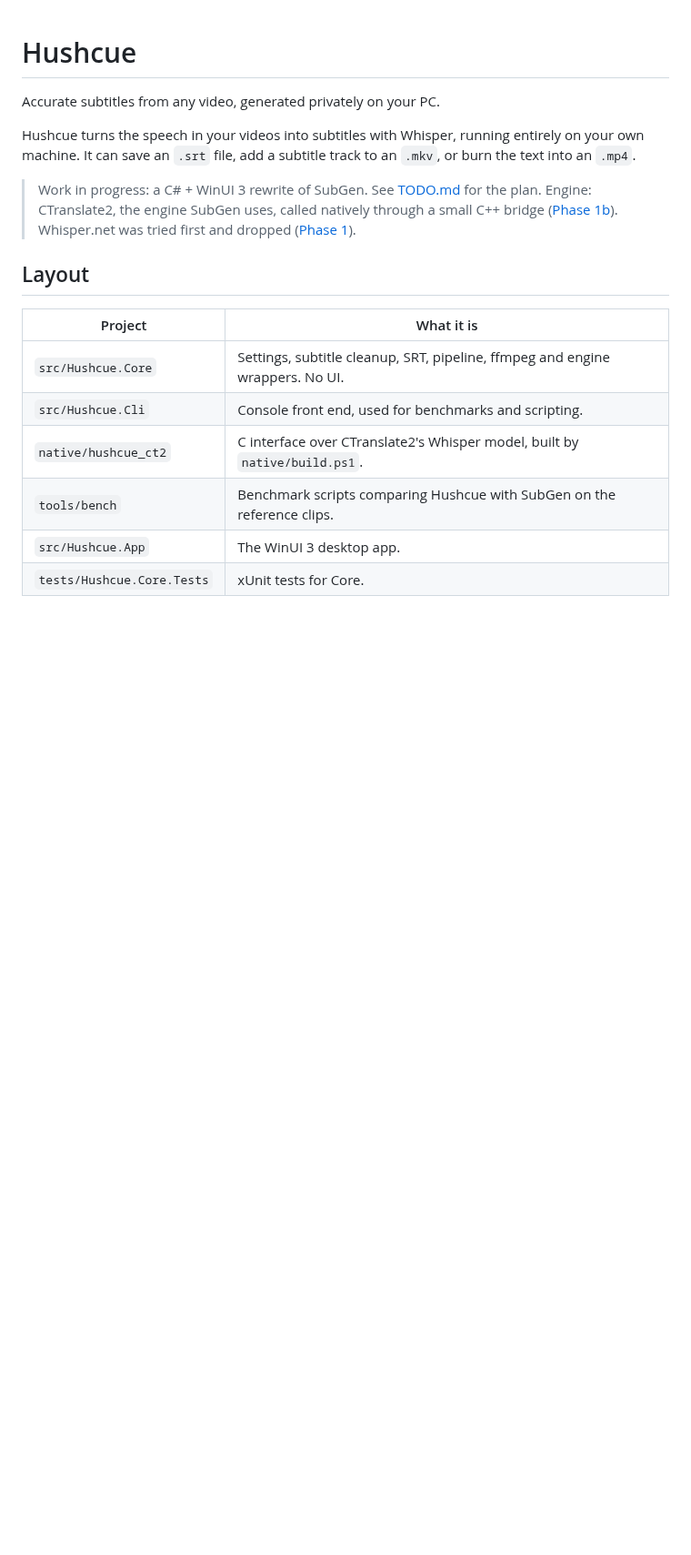
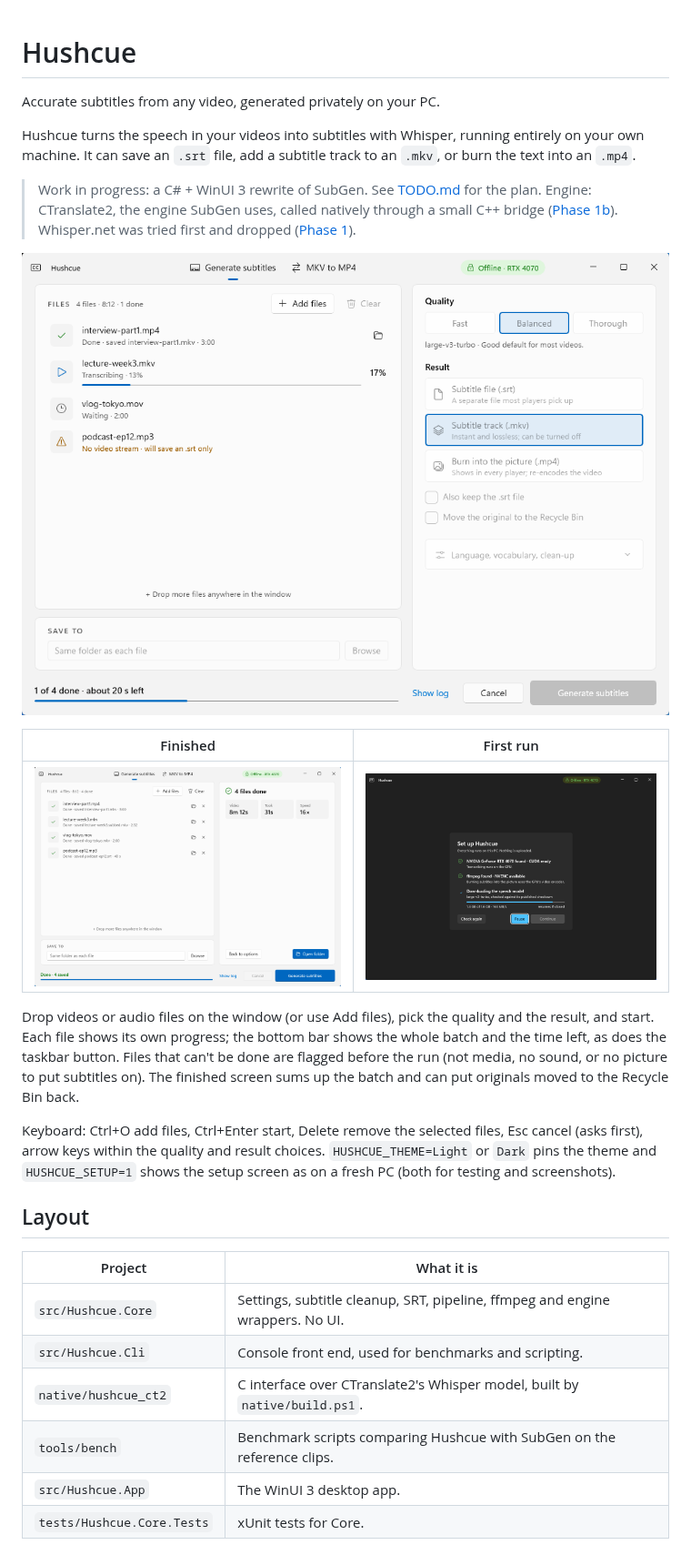
Before and after one commit to iStorry/hushcue, a Markdown page: README.md, the part around the change. Shown at 91% size. Rendered like a GitHub page; pictures changed too: docs/screenshots/2-queue-running.png (added), docs/screenshots/3-finished.png (added), docs/screenshots/4-setup.png (added); blank space fills up the shorter version.

Commit message:
README screenshots and app notes; TODO Phase 6/6b: what was built and checked
Co-Authored-By: Claude Opus 5.5 <noreply@anthropic.com>

```diff
--- a/README.md
+++ b/README.md
@@ -8,6 +8,21 @@ It can save an `.srt` file, add a subtitle track to an `.mkv`, or burn the text
 > Work in progress: a C# + WinUI 3 rewrite of SubGen. See [TODO.md](TODO.md) for the plan.
 > Engine: CTranslate2, the engine SubGen uses, called natively through a small C++ bridge
 > ([Phase 1b](docs/phase1b-ctranslate2.md)). Whisper.net was tried first and dropped ([Phase 1](docs/phase1-engine-spike.md)).
+
+![A queue of four files: one done, one being transcribed, one waiting, and an audio file that will get an .srt only](docs/screenshots/2-queue-running.png)
+
+| Finished | First run |
+|---|---|
+| ![The finished screen: video length, time taken and speed](docs/screenshots/3-finished.png) | ![The setup screen checking the GPU and ffmpeg and downloading the speech model](docs/screenshots/4-setup.png) |
+
+Drop videos or audio files on the window (or use Add files), pick the quality and the result, and start. Each file
+shows its own progress; the bottom bar shows the whole batch and the time left, as does the taskbar button. Files
+that can't be done are flagged before the run (not media, no sound, or no picture to put subtitles on). The finished
+screen sums up the batch and can put originals moved to the Recycle Bin back.
+
+Keyboard: Ctrl+O add files, Ctrl+Enter start, Delete remove the selected files, Esc cancel (asks first), arrow keys
+within the quality and result choices. `HUSHCUE_THEME=Light` or `Dark` pins the theme and `HUSHCUE_SETUP=1` shows
+the setup screen as on a fresh PC (both for testing and screenshots).
 
 ## Layout
 
```
Also changed, not shown: TODO.md (+39 -17 lines), docs/screenshots/1-empty.png (added).
